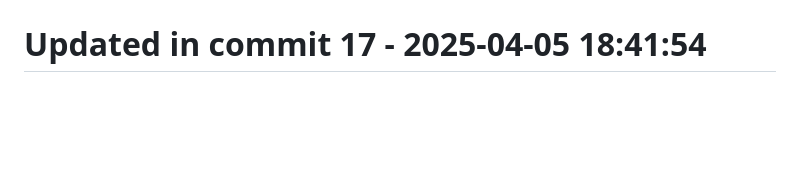
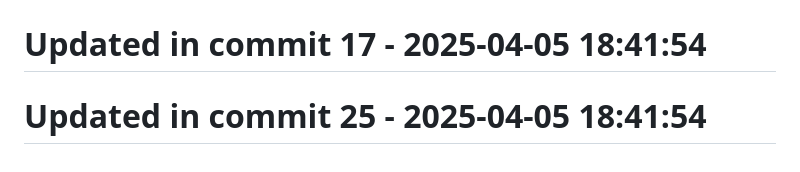
Before and after one commit to llamasearchai/llamarag, a Markdown page: README.md, the part around the change. Drawn GitHub-style; blank space fills up the shorter version.

Commit message:
fix: Resolve issue in README.md

```diff
--- a/README.md
+++ b/README.md
@@ -204,3 +204,5 @@ This project is licensed under the MIT License - see the LICENSE file for detail
 # Updated in commit 9 - 2025-04-05 18:41:53
 
 # Updated in commit 17 - 2025-04-05 18:41:54
+
+# Updated in commit 25 - 2025-04-05 18:41:54
```
